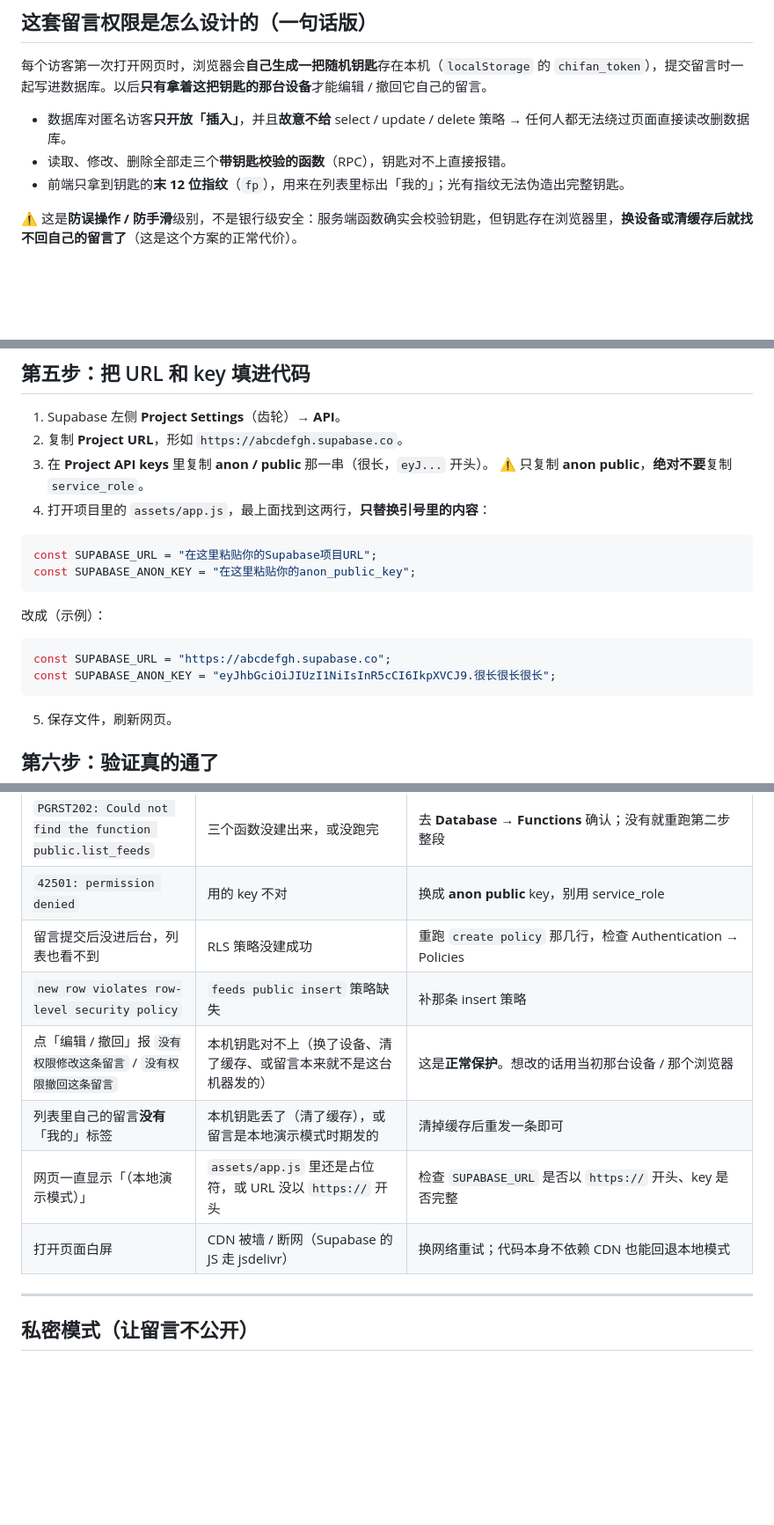
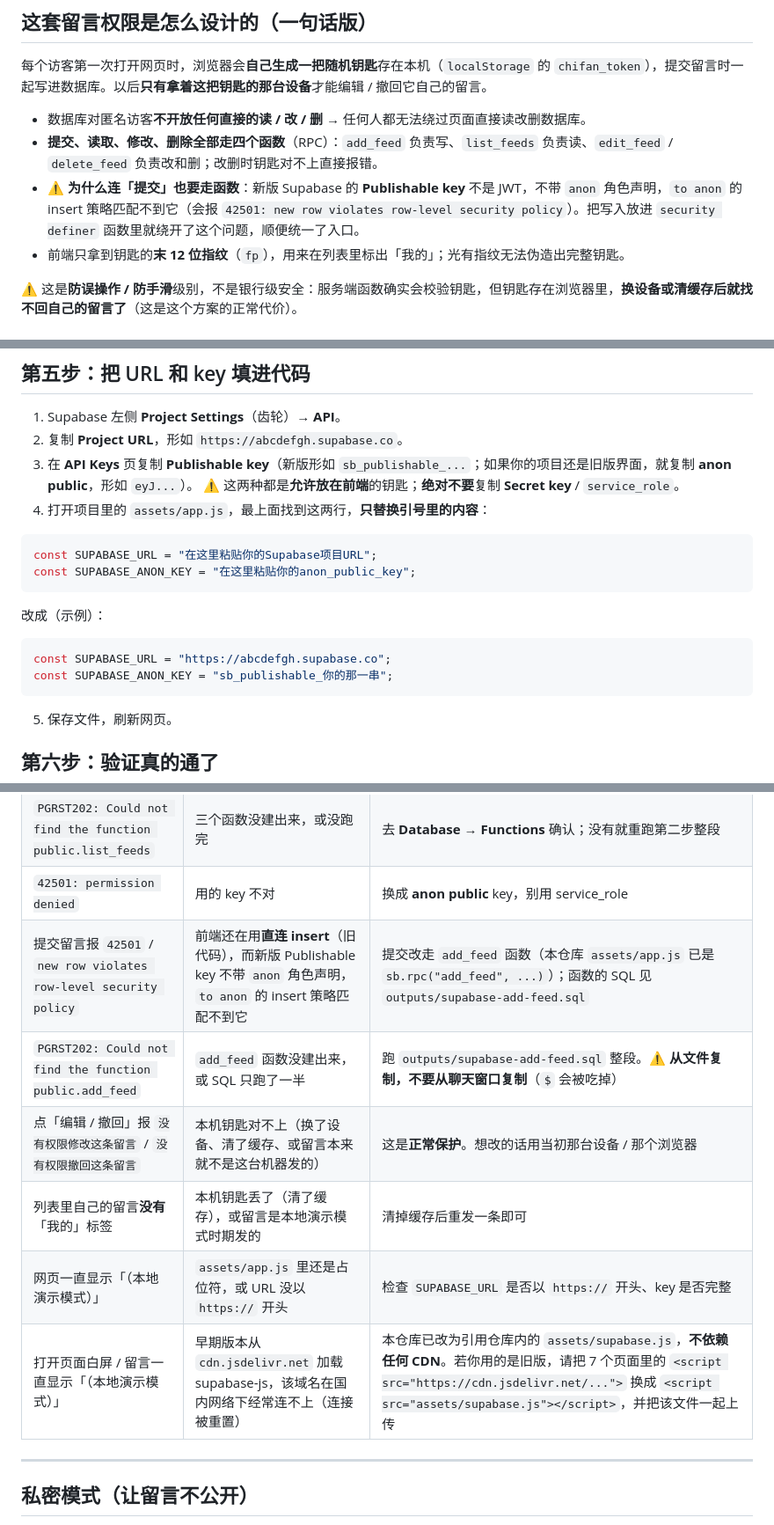
Before and after one commit to chenfanaichifan/chenfanhomepage, a Markdown page: docs/supabase-setup.md, 3 parts joined by grey strips. Shown at 88% size. Drawn GitHub-style; blank space fills up the shorter version.

````diff
--- a/docs/supabase-setup.md
+++ b/docs/supabase-setup.md
@@ -18,8 +18,9 @@
 
 每个访客第一次打开网页时，浏览器会**自己生成一把随机钥匙**存在本机（`localStorage` 的 `chifan_token`），提交留言时一起写进数据库。以后**只有拿着这把钥匙的那台设备**才能编辑 / 撤回它自己的留言。
 
-- 数据库对匿名访客**只开放「插入」**，并且**故意不给** select / update / delete 策略 → 任何人都无法绕过页面直接读改删数据库。
-- 读取、修改、删除全部走三个**带钥匙校验的函数**（RPC），钥匙对不上直接报错。
+- 数据库对匿名访客**不开放任何直接的读 / 改 / 删** → 任何人都无法绕过页面直接读改删数据库。
+- **提交、读取、修改、删除全部走四个函数**（RPC）：`add_feed` 负责写、`list_feeds` 负责读、`edit_feed` / `delete_feed` 负责改和删；改删时钥匙对不上直接报错。
+- ⚠️ **为什么连「提交」也要走函数**：新版 Supabase 的 **Publishable key** 不是 JWT，不带 `anon` 角色声明，`to anon` 的 insert 策略匹配不到它（会报 `42501: new row violates row-level security policy`）。把写入放进 `security definer` 函数里就绕开了这个问题，顺便统一了入口。
 - 前端只拿到钥匙的**末 12 位指纹**（`fp`），用来在列表里标出「我的」；光有指纹无法伪造出完整钥匙。
 
 ⚠️ 这是**防误操作 / 防手滑**级别，不是银行级安全：服务端函数确实会校验钥匙，但钥匙存在浏览器里，**换设备或清缓存后就找不回自己的留言了**（这是这个方案的正常代价）。
@@ -189,8 +218,8 @@ insert into public.twin (keywords, answer) values
 
 1. Supabase 左侧 **Project Settings**（齿轮）→ **API**。
 2. 复制 **Project URL**，形如 `https://abcdefgh.supabase.co`。
-3. 在 **Project API keys** 里复制 **anon / public** 那一串（很长，`eyJ...` 开头）。
-   ⚠️ 只复制 **anon public**，**绝对不要**复制 `service_role`。
+3. 在 **API Keys** 页复制 **Publishable key**（新版形如 `sb_publishable_...`；如果你的项目还是旧版界面，就复制 **anon public**，形如 `eyJ...`）。
+   ⚠️ 这两种都是**允许放在前端**的钥匙；**绝对不要**复制 **Secret key** / `service_role`。
 4. 打开项目里的 `assets/app.js`，最上面找到这两行，**只替换引号里的内容**：
 
 ```js
@@ -202,7 +231,7 @@ const SUPABASE_ANON_KEY = "在这里粘贴你的anon_public_key";
 
 ```js
 const SUPABASE_URL = "https://abcdefgh.supabase.co";
-const SUPABASE_ANON_KEY = "eyJhbGciOiJIUzI1NiIsInR5cCI6IkpXVCJ9.很长很长很长";
+const SUPABASE_ANON_KEY = "sb_publishable_你的那一串";
 ```
 
 5. 保存文件，刷新网页。
@@ -239,12 +269,12 @@ const SUPABASE_ANON_KEY = "eyJhbGciOiJIUzI1NiIsInR5cCI6IkpXVCJ9.很长很长很
 | `42702: column reference "text" is ambiguous` | 用的是旧版 SQL（函数返回列名和类型名撞了） | 用上面新版整段重跑 |
 | `PGRST202: Could not find the function public.list_feeds` | 三个函数没建出来，或没跑完 | 去 **Database → Functions** 确认；没有就重跑第二步整段 |
 | `42501: permission denied` | 用的 key 不对 | 换成 **anon public** key，别用 service_role |
-| 留言提交后没进后台，列表也看不到 | RLS 策略没建成功 | 重跑 `create policy` 那几行，检查 Authentication → Policies |
-| `new row violates row-level security policy` | `feeds public insert` 策略缺失 | 补那条 insert 策略 |
+| 提交留言报 `42501` / `new row violates row-level security policy` | 前端还在用**直连 insert**（旧代码），而新版 Publishable key 不带 `anon` 角色声明，`to anon` 的 insert 策略匹配不到它 | 提交改走 `add_feed` 函数（本仓库 `assets/app.js` 已是 `sb.rpc("add_feed", ...)`）；函数的 SQL 见 `outputs/supabase-add-feed.sql` |
+| `PGRST202: Could not find the function public.add_feed` | `add_feed` 函数没建出来，或 SQL 只跑了一半 | 跑 `outputs/supabase-add-feed.sql` 整段。⚠️ **从文件复制，不要从聊天窗口复制**（`$` 会被吃掉） |
 | 点「编辑 / 撤回」报 `没有权限修改这条留言` / `没有权限撤回这条留言` | 本机钥匙对不上（换了设备、清了缓存、或留言本来就不是这台机器发的） | 这是**正常保护**。想改的话用当初那台设备 / 那个浏览器 |
 | 列表里自己的留言**没有**「我的」标签 | 本机钥匙丢了（清了缓存），或留言是本地演示模式时期发的 | 清掉缓存后重发一条即可 |
 | 网页一直显示「（本地演示模式）」 | `assets/app.js` 里还是占位符，或 URL 没以 `https://` 开头 | 检查 `SUPABASE_URL` 是否以 `https://` 开头、key 是否完整 |
-| 打开页面白屏 | CDN 被墙 / 断网（Supabase 的 JS 走 jsdelivr） | 换网络重试；代码本身不依赖 CDN 也能回退本地模式 |
+| 打开页面白屏 / 留言一直显示「（本地演示模式）」 | 早期版本从 `cdn.jsdelivr.net` 加载 supabase-js，该域名在国内网络下经常连不上（连接被重置） | 本仓库已改为引用仓库内的 `assets/supabase.js`，**不依赖任何 CDN**。若你用的是旧版，请把 7 个页面里的 `<script src="https://cdn.jsdelivr.net/...">` 换成 `<script src="assets/supabase.js"></script>`，并把该文件一起上传 |
 
 ---
 
````
Also changed, not shown: other parts of docs/supabase-setup.md (+42 -13 lines), docs/version-log.md (+14 -0 lines).
